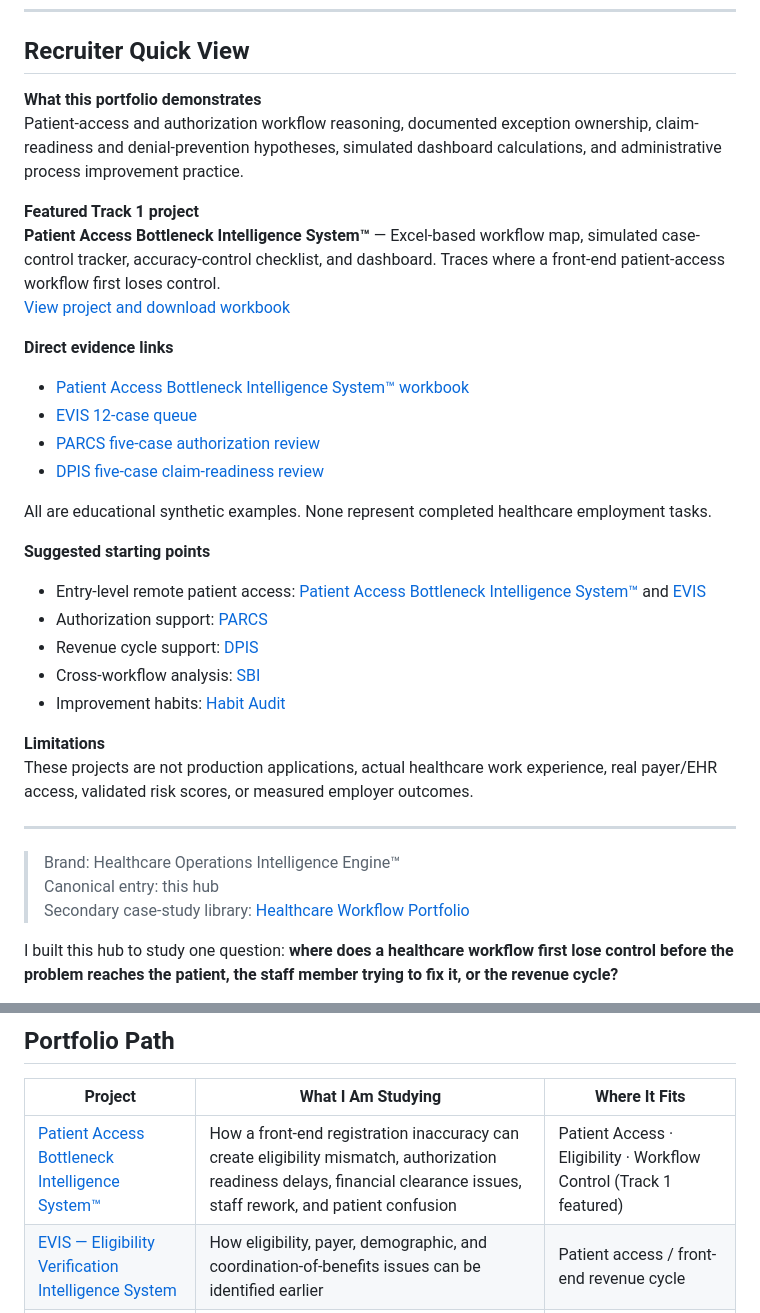
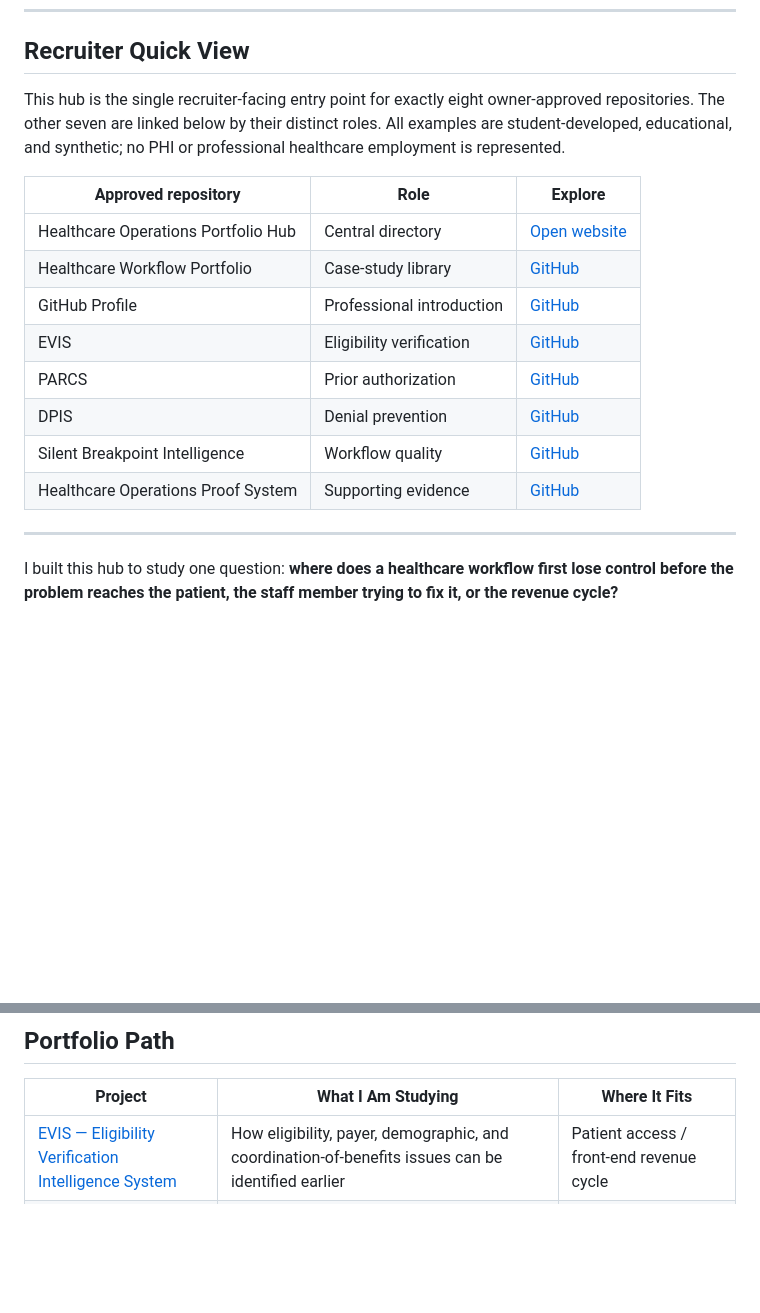
Before and after one commit to koripickle1101-TN/healthcare-operations-portfolio-hub, a Markdown page: README.md, 2 parts joined by grey strips. Drawn GitHub-style; blank space fills up the shorter version.

Commit message:
Document eight approved portfolio destinations and central navigation

```diff
--- a/README.md
+++ b/README.md
@@ -9,36 +9,20 @@ No formal healthcare employment experience
 
 ## Recruiter Quick View
 
-**What this portfolio demonstrates**
-Patient-access and authorization workflow reasoning, documented exception ownership, claim-readiness and denial-prevention hypotheses, simulated dashboard calculations, and administrative process improvement practice.
+This hub is the single recruiter-facing entry point for exactly eight owner-approved repositories. The other seven are linked below by their distinct roles. All examples are student-developed, educational, and synthetic; no PHI or professional healthcare employment is represented.
 
-**Featured Track 1 project**
-**Patient Access Bottleneck Intelligence System™** — Excel-based workflow map, simulated case-control tracker, accuracy-control checklist, and dashboard. Traces where a front-end patient-access workflow first loses control.
-[View project and download workbook](https://github.com/koripickle1101-TN/patient-access-bottleneck-intelligence-system)
-
-**Direct evidence links**
-- [Patient Access Bottleneck Intelligence System™ workbook](https://github.com/koripickle1101-TN/patient-access-bottleneck-intelligence-system/blob/main/Patient_Access_Bottleneck_Intelligence_System.xlsx)
-- [EVIS 12-case queue](https://github.com/koripickle1101-TN/eligibility-verification-intelligence-system/blob/main/evidence/patient-access-queue-reviewer-guide.md)
-- [PARCS five-case authorization review](https://github.com/koripickle1101-TN/parcs-prior-authorization-command-system/blob/main/evidence/prior-authorization-queue-example.md)
-- [DPIS five-case claim-readiness review](https://github.com/koripickle1101-TN/denial-prevention-intelligence-system/blob/main/evidence/denial-queue-reviewer-guide.md)
-
-All are educational synthetic examples. None represent completed healthcare employment tasks.
-
-**Suggested starting points**
-- Entry-level remote patient access: [Patient Access Bottleneck Intelligence System™](https://github.com/koripickle1101-TN/patient-access-bottleneck-intelligence-system) and [EVIS](https://github.com/koripickle1101-TN/eligibility-verification-intelligence-system)
-- Authorization support: [PARCS](https://github.com/koripickle1101-TN/parcs-prior-authorization-command-system)
-- Revenue cycle support: [DPIS](https://github.com/koripickle1101-TN/denial-prevention-intelligence-system)
-- Cross-workflow analysis: [SBI](https://github.com/koripickle1101-TN/silent-breakpoint-intelligence-system)
-- Improvement habits: [Habit Audit](https://github.com/koripickle1101-TN/healthcare-operations-habit-audit)
-
-**Limitations**
-These projects are not production applications, actual healthcare work experience, real payer/EHR access, validated risk scores, or measured employer outcomes.
+| Approved repository | Role | Explore |
+|---|---|---|
+| Healthcare Operations Portfolio Hub | Central directory | [Open website](https://healthcare-operations-portfolio-hub.vercel.app/) |
+| Healthcare Workflow Portfolio | Case-study library | [GitHub](https://github.com/koripickle1101-TN/healthcare-workflow-portfolio) |
+| GitHub Profile | Professional introduction | [GitHub](https://github.com/koripickle1101-TN/koripickle1101-TN) |
+| EVIS | Eligibility verification | [GitHub](https://github.com/koripickle1101-TN/eligibility-verification-intelligence-system) |
+| PARCS | Prior authorization | [GitHub](https://github.com/koripickle1101-TN/parcs-prior-authorization-command-system) |
+| DPIS | Denial prevention | [GitHub](https://github.com/koripickle1101-TN/denial-prevention-intelligence-system) |
+| Silent Breakpoint Intelligence | Workflow quality | [GitHub](https://github.com/koripickle1101-TN/silent-breakpoint-intelligence-system) |
+| Healthcare Operations Proof System | Supporting evidence | [GitHub](https://github.com/koripickle1101-TN/healthcare-operations-proof-system) |
 
 ---
-
-> Brand: Healthcare Operations Intelligence Engine™
-> Canonical entry: this hub
-> Secondary case-study library: [Healthcare Workflow Portfolio](https://healthcare-workflow-portfolio.vercel.app/)
 
 I built this hub to study one question: **where does a healthcare workflow first lose control before the problem reaches the patient, the staff member trying to fix it, or the revenue cycle?**
 
@@ -50,7 +34,6 @@ My perspective is patient-to-professional. From the patient side, these processe
 
 | Project | What I Am Studying | Where It Fits |
 |---|---|---|
-| [Patient Access Bottleneck Intelligence System™](https://github.com/koripickle1101-TN/patient-access-bottleneck-intelligence-system) | How a front-end registration inaccuracy can create eligibility mismatch, authorization readiness delays, financial clearance issues, staff rework, and patient confusion | Patient Access · Eligibility · Workflow Control (Track 1 featured) |
 | [EVIS — Eligibility Verification Intelligence System](https://github.com/koripickle1101-TN/eligibility-verification-intelligence-system) | How eligibility, payer, demographic, and coordination-of-benefits issues can be identified earlier | Patient access / front-end revenue cycle |
 | [PARCS — Prior Authorization Command System](https://github.com/koripickle1101-TN/parcs-prior-authorization-command-system) | How missing information, unclear ownership, aging requests, and escalation gaps can put an authorization at risk | Prior authorization workflow |
 | [DPIS — Denial Prevention Intelligence System](https://github.com/koripickle1101-TN/denial-prevention-intelligence-system) | How upstream documentation, authorization, and claim-readiness defects can become preventable denial risk | Denial prevention / revenue cycle |
```
